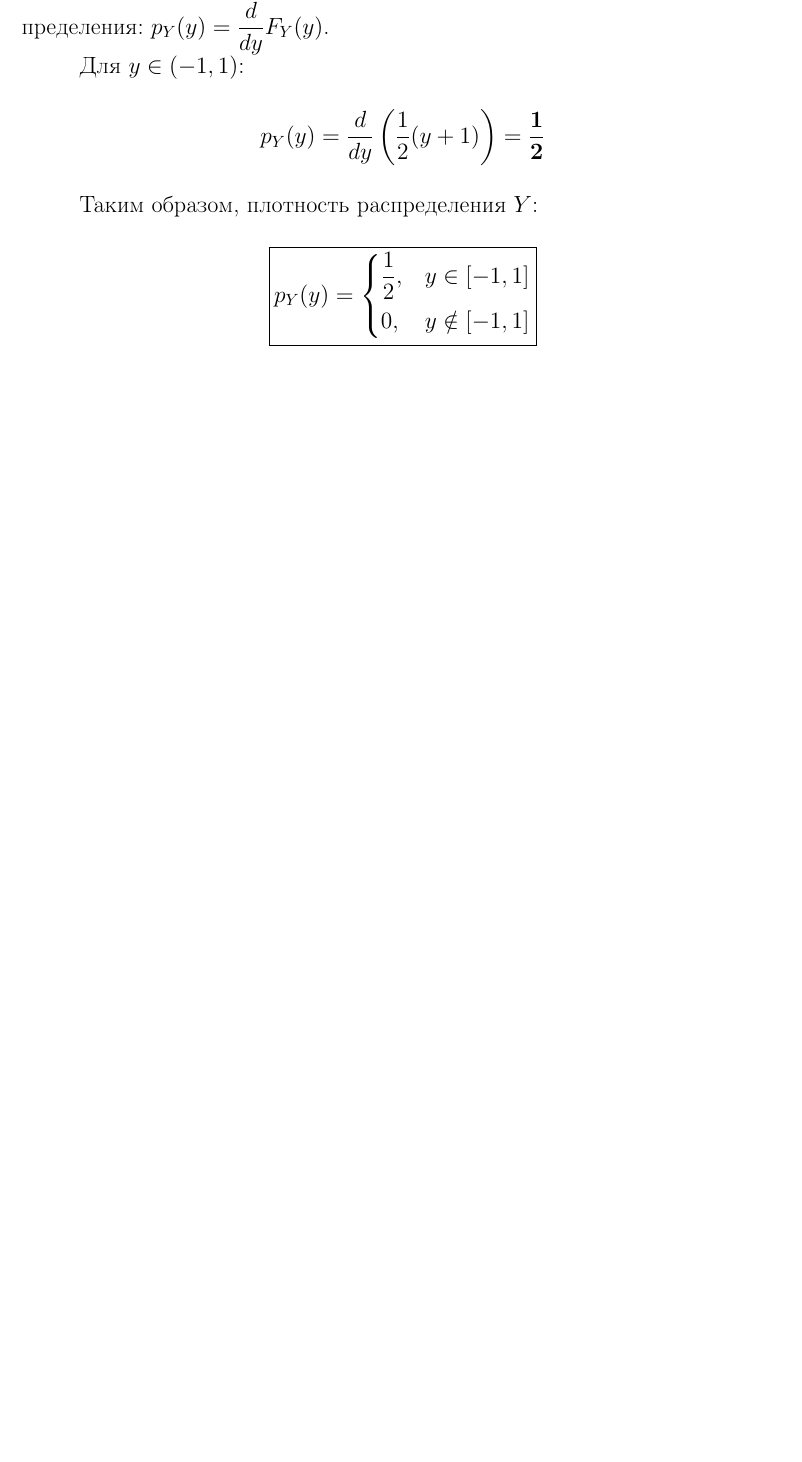
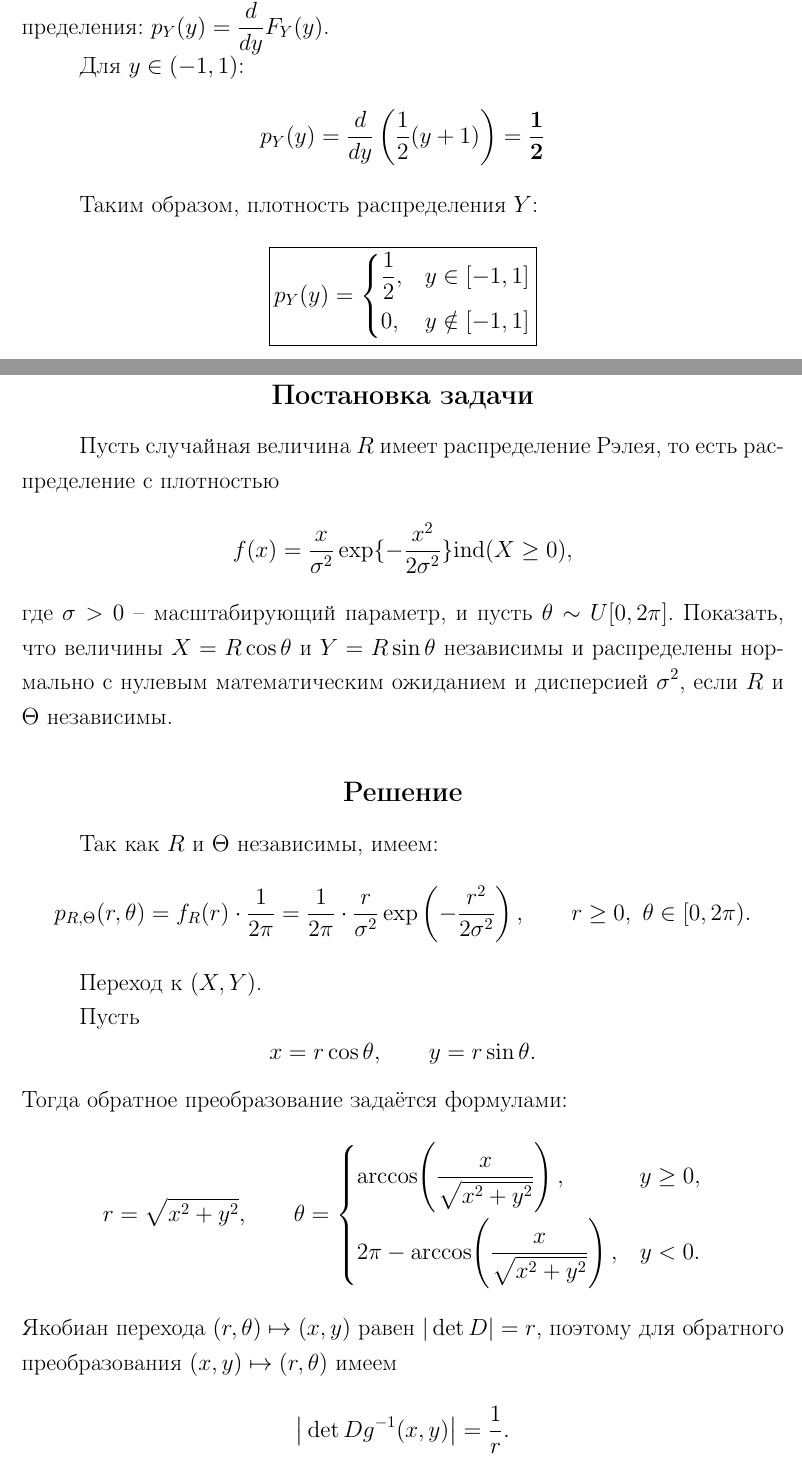
Before and after one commit to vorandpav/TVIPS, a LaTeX document (tex/main.tex): part of page 20 of 26 before the commit and two parts of pages 20 and 21 of 28 after it, the two joined at a grey line, cut so that both start at the same text, the shorter picture padded with empty space. Compiled offline with pdfLaTeX.

Commit message:
task6 done

```diff
--- a/tex/main.tex
+++ b/tex/main.tex
@@ -670,0 +675,34 @@
+    \subsection*{Постановка задачи}
+    Пусть случайная величина $R$ имеет распределение Рэлея, то есть распределение с плотностью
+    \[f(x) = \frac{x}{\sigma^2} \exp \{- \frac{x^2}{2\sigma^2}\} \mathrm{ind}(X \ge 0),\]
+    где $\sigma > 0$ -- масштабирующий параметр, и пусть $\theta \sim  U[0, 2\pi]$.
+    Показать, что величины $X = R\cos\theta$ и $Y = R\sin\theta$ независимы и распределены нормально с нулевым математическим ожиданием и дисперсией $\sigma^2$, если $R$ и $\Theta$ независимы.
+    \subsection*{Решение}
+
+    Так как $R$ и $\Theta$ независимы, имеем:
+    \[
+    p_{R,\Theta}(r,\theta) = f_R(r) \cdot \frac{1}{2\pi}
+    = \frac{1}{2\pi} \cdot \frac{r}{\sigma^2} \exp\left(-\frac{r^2}{2\sigma^2}\right),
+    \qquad r \ge 0, \ \theta \in [0, 2\pi).
+    \]
+
+
+    Переход к $(X,Y)$.
+
+    Пусть
+    \[
+    x = r\cos\theta, \qquad y = r\sin\theta.
+    \]
+    Тогда обратное преобразование задаётся формулами:
+    \[
+    r = \sqrt{x^2 + y^2}, \qquad
+    \theta =
+    \begin{cases}
+    \arccos\!\left(\dfrac{x}{\sqrt{x^2+y^2}}\right), & y \ge 0,\\[1em]
+    2\pi - \arccos\!\left(\dfrac{x}{\sqrt{x^2+y^2}}\right), & y < 0.
+    \end{cases}
+    \]
+    Якобиан перехода $(r,\theta) \mapsto (x,y)$ равен $|\det D| = r$, поэтому
+    для обратного преобразования $(x,y) \mapsto (r,\theta)$ имеем
+    \[
+    \big|\det Dg^{-1}(x,y)\big| = \frac{1}{r}.
```
Also changed, not shown: main.pdf, tex/main.tex (64 more changed lines).
